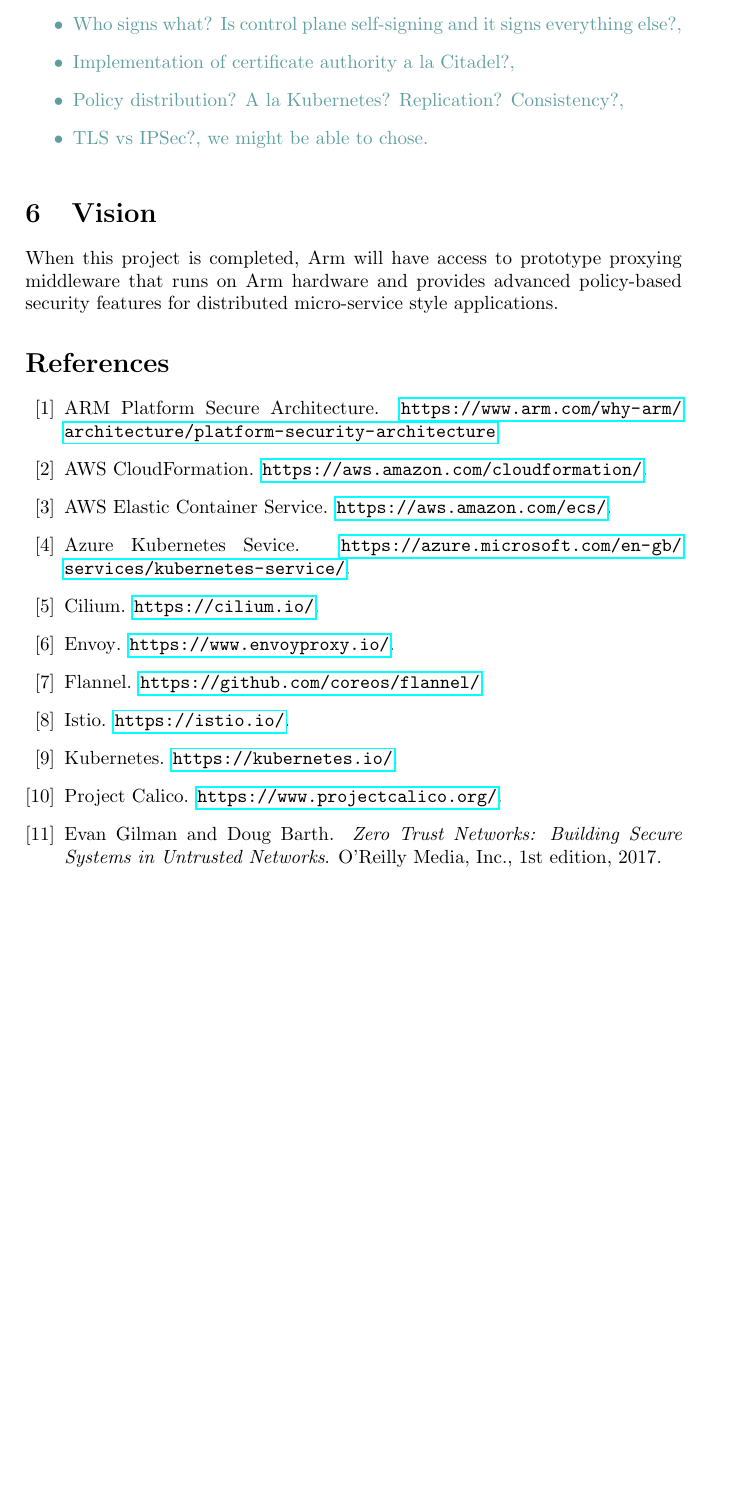
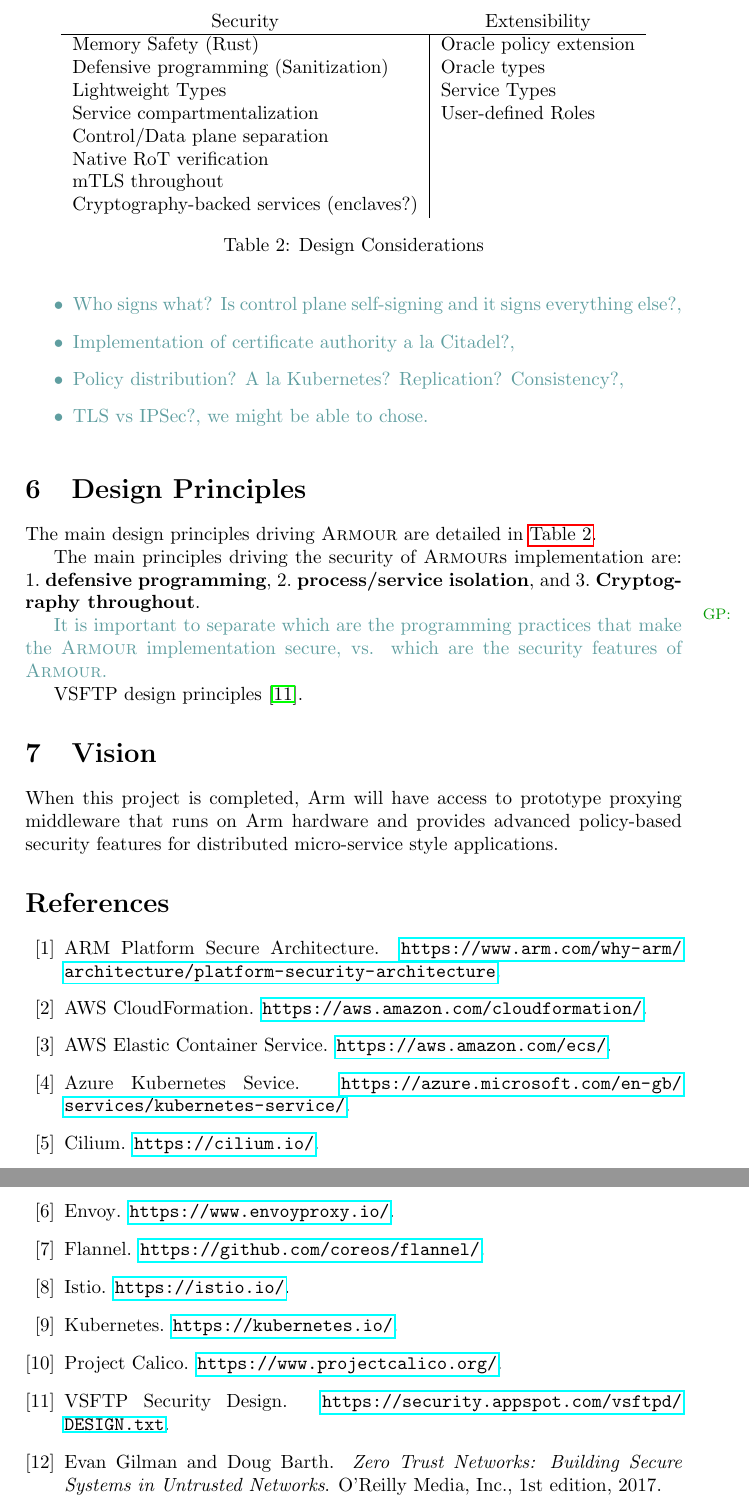
Before and after one commit to ARM-software/armour, a LaTeX document (proposal/proposal.tex): part of page 7 of 7 before the commit and two parts of pages 7 and 8 of 8 after it, the two joined at a grey line, cut at the place of the change, the shorter picture padded with empty space. Compiled offline with pdfLaTeX.

Commit message:
GP: adding a little bit of text.

```diff
--- a/proposal/proposal.tex
+++ b/proposal/proposal.tex
@@ -512,6 +512,67 @@
   \end{itemize}
 }
 
+\section{Design Principles}
+\label{sec:design-principles}
+
+\begin{table}[t]
+  \centering
+  \begin{tabular}[t]{l|l}
+    \multicolumn{1}{c}{Security}
+    & \multicolumn{1}{c}{Extensibility}\\
+    % & \multicolumn{1}{c}{Expressivity}\\
+    \hline
+    Memory Safety (Rust)          & Oracle policy extension \\
+    Defensive programming (Sanitization) & Oracle types            \\
+    Lightweight Types             & Service Types           \\
+    Service compartmentalization  & User-defined Roles      \\
+    Control/Data plane separation &                         \\
+    Native RoT verification       & \\
+    mTLS throughout & \\
+    Cryptography-backed services (enclaves?) &
+  \end{tabular}
+  \caption{Design Considerations}
+  \label{tab:design}
+\end{table}
+
+The main design principles driving \armour{} are detailed
+in~\autoref{tab:design}.
+
+The main principles driving the security of \armour{}s implementation
+are:
+\begin{inparaenum}
+\item \textbf{defensive programming},
+\item \textbf{process/service isolation}, and
+\item \textbf{Cryptography throughout}.
+\end{inparaenum}
+
+\gpn{It is important to separate which are the programming practices
+  that make the \armour{} implementation secure, vs. which are the
+  security features of \armour{}.}
+
+VSFTP design principles~\cite{VSFTP}.
+
+%
+% \begin{itemize}
+% \item Security by construction design
+%   \begin{itemize}
+%   \item Memory-safety from Rust
+%   \item Sanitization of inputs
+%   \item Lightweight typing to avoid common errors at runtime
+%   \item Compartmentalization of functionality in different services to
+%     disallow privilege escalation
+%   \item Separation of control and data-plane functionalities
+%   \end{itemize}
+% \item Extensibility and flexibility by design
+%   \begin{itemize}
+%   \item The oracle model allows for arbitrary policy extensions
+%   \item Policy compartmentalization can be achieved by either
+%     \begin{inparaenum}
+%     \item providing different policies to different entities, or
+%     \item by implementing component-specific oracles
+%     \end{inparaenum}
+%   \end{itemize}
+% \end{itemize}
 
 \section{Vision}
 
```
Also changed, not shown: proposal/proposal.bib (+5 -0 lines).
